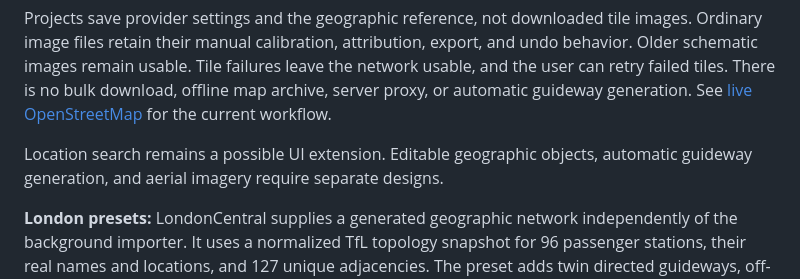
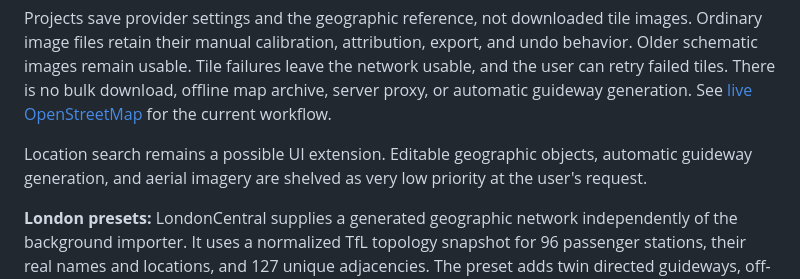
Before and after one commit to dotwaffle/podsim, a Markdown page: PROJECT_BRIEF.md, the part around the change. GitHub-like rendering.

Commit message:
docs: Shelve optional geographic extensions

```diff
--- a/PROJECT_BRIEF.md
+++ b/PROJECT_BRIEF.md
@@ -368,7 +368,7 @@ There is no bulk download, offline map archive, server proxy, or automatic guide
 See [live OpenStreetMap](README.md#live-openstreetmap-backdrop) for the current workflow.
 
 Location search remains a possible UI extension.
-Editable geographic objects, automatic guideway generation, and aerial imagery require separate designs.
+Editable geographic objects, automatic guideway generation, and aerial imagery are shelved as very low priority at the user's request.
 
 **London presets:** LondonCentral supplies a generated geographic network independently of the background importer.
 It uses a normalized TfL topology snapshot for 96 passenger stations, their real names and locations, and 127 unique adjacencies.
```
